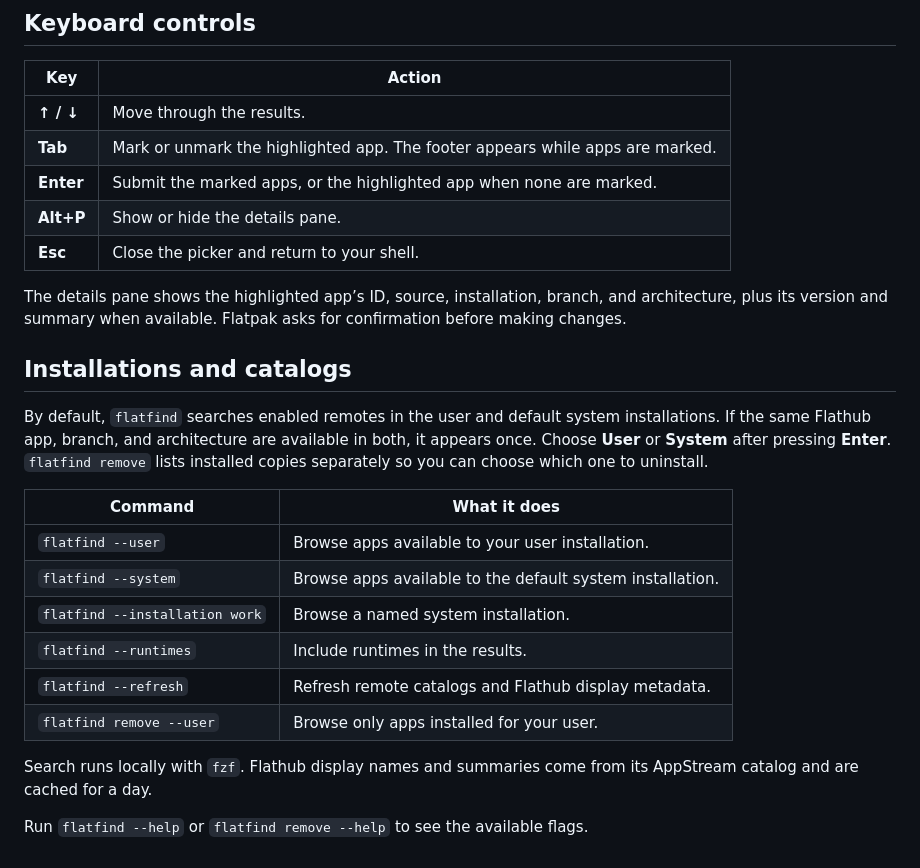
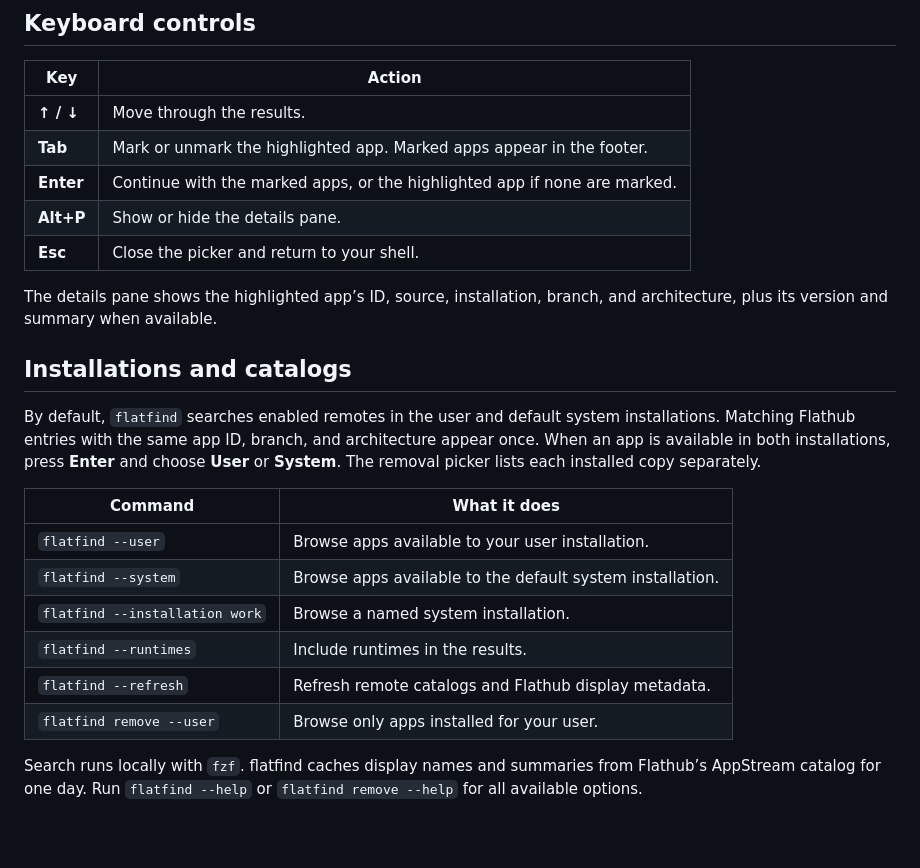
Before and after one commit to wfoyt/flatfind, a Markdown page: README.md, the part around one of its changes. GitHub-like rendering; blank space fills up the shorter version.

```diff
--- a/README.md
+++ b/README.md
@@ -26,16 +37,16 @@ flatfind remove firefox
 | Key | Action |
 | --- | --- |
 | **↑ / ↓** | Move through the results. |
-| **Tab** | Mark or unmark the highlighted app. The footer appears while apps are marked. |
-| **Enter** | Submit the marked apps, or the highlighted app when none are marked. |
+| **Tab** | Mark or unmark the highlighted app. Marked apps appear in the footer. |
+| **Enter** | Continue with the marked apps, or the highlighted app if none are marked. |
 | **Alt+P** | Show or hide the details pane. |
 | **Esc** | Close the picker and return to your shell. |
 
-The details pane shows the highlighted app’s ID, source, installation, branch, and architecture, plus its version and summary when available. Flatpak asks for confirmation before making changes.
+The details pane shows the highlighted app’s ID, source, installation, branch, and architecture, plus its version and summary when available.
 
 ## Installations and catalogs
 
-By default, `flatfind` searches enabled remotes in the user and default system installations. If the same Flathub app, branch, and architecture are available in both, it appears once. Choose **User** or **System** after pressing **Enter**. `flatfind remove` lists installed copies separately so you can choose which one to uninstall.
+By default, `flatfind` searches enabled remotes in the user and default system installations. Matching Flathub entries with the same app ID, branch, and architecture appear once. When an app is available in both installations, press **Enter** and choose **User** or **System**. The removal picker lists each installed copy separately.
 
 | Command | What it does |
 | --- | --- |
@@ -46,6 +57,4 @@ By default, `flatfind` searches enabled remotes in the user and default system i
 | `flatfind --refresh` | Refresh remote catalogs and Flathub display metadata. |
 | `flatfind remove --user` | Browse only apps installed for your user. |
 
-Search runs locally with `fzf`. Flathub display names and summaries come from its AppStream catalog and are cached for a day.
-
-Run `flatfind --help` or `flatfind remove --help` to see the available flags.
+Search runs locally with `fzf`. flatfind caches display names and summaries from Flathub’s AppStream catalog for one day. Run `flatfind --help` or `flatfind remove --help` for all available options.
```
Also changed, not shown: other parts of README.md (+18 -7 lines), assets/screenshots/install.png (added), assets/screenshots/remove.png (added).
